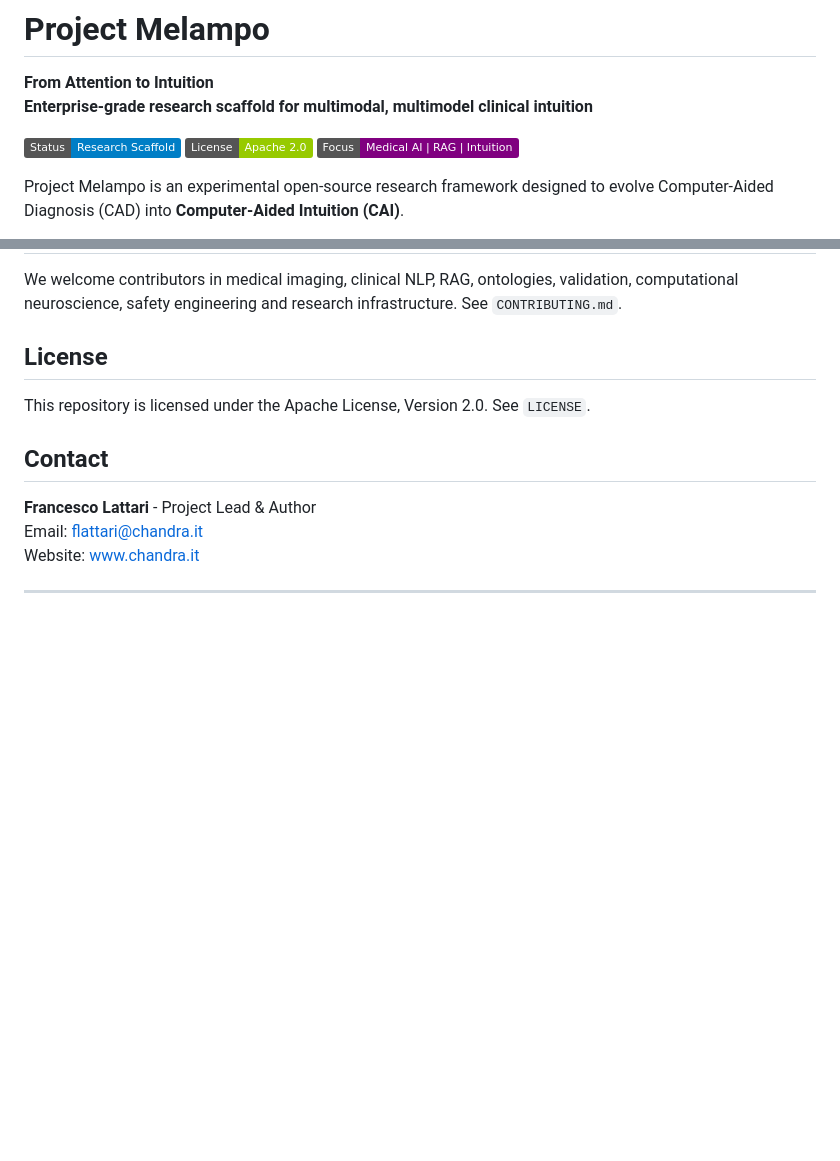
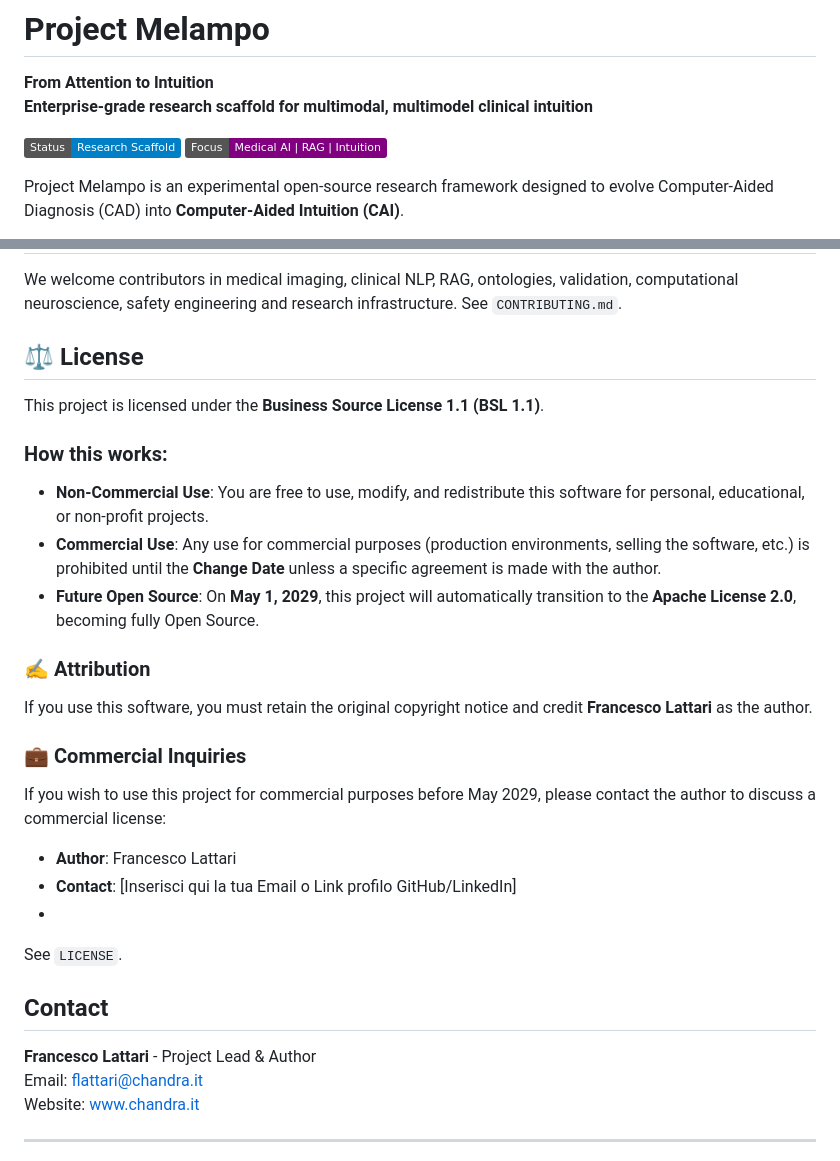
Before and after one commit to francescoluciolattari/Melampo-AI, a Markdown page: README.md, 2 parts joined by grey strips. Drawn GitHub-style; badges without logos; blank space fills up the shorter version.

```diff
--- a/README.md
+++ b/README.md
@@ -4,7 +4,6 @@
 **Enterprise-grade research scaffold for multimodal, multimodel clinical intuition**
 
 ![Status](https://img.shields.io/badge/Status-Research_Scaffold-blue)
-![License](https://img.shields.io/badge/License-Apache_2.0-green)
 ![Focus](https://img.shields.io/badge/Focus-Medical_AI_%7C_RAG_%7C_Intuition-purple)
 
 Project Melampo is an experimental open-source research framework designed to evolve Computer-Aided Diagnosis (CAD) into **Computer-Aided Intuition (CAI)**.
@@ -137,9 +136,25 @@ melampo-weaviate-schema
 
 We welcome contributors in medical imaging, clinical NLP, RAG, ontologies, validation, computational neuroscience, safety engineering and research infrastructure. See `CONTRIBUTING.md`.
 
-## License
+## ⚖️ License
 
-This repository is licensed under the Apache License, Version 2.0. See `LICENSE`.
+This project is licensed under the **Business Source License 1.1 (BSL 1.1)**.
+
+### How this works:
+*   **Non-Commercial Use**: You are free to use, modify, and redistribute this software for personal, educational, or non-profit projects.
+*   **Commercial Use**: Any use for commercial purposes (production environments, selling the software, etc.) is prohibited until the **Change Date** unless a specific agreement is made with the author.
+*   **Future Open Source**: On **May 1, 2029**, this project will automatically transition to the **Apache License 2.0**, becoming fully Open Source.
+
+### ✍️ Attribution
+If you use this software, you must retain the original copyright notice and credit **Francesco Lattari** as the author.
+
+### 💼 Commercial Inquiries
+If you wish to use this project for commercial purposes before May 2029, please contact the author to discuss a commercial license:
+*   **Author**: Francesco Lattari
+*   **Contact**: [Inserisci qui la tua Email o Link profilo GitHub/LinkedIn]
+*
+
+See `LICENSE`.
 
 ## Contact
 
```
